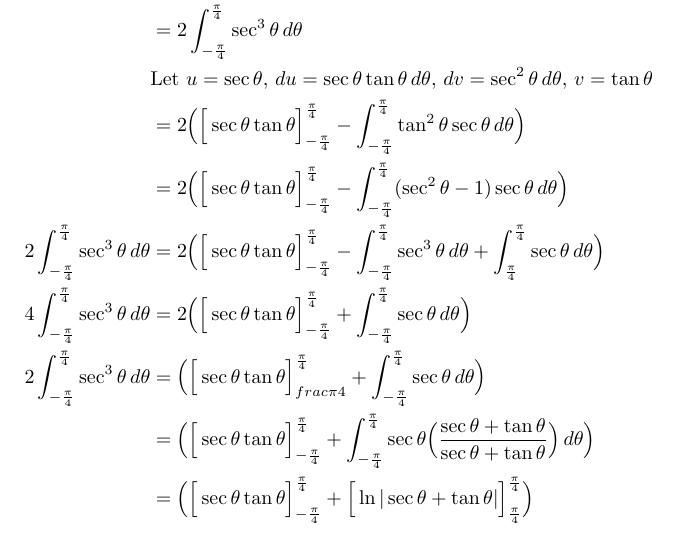
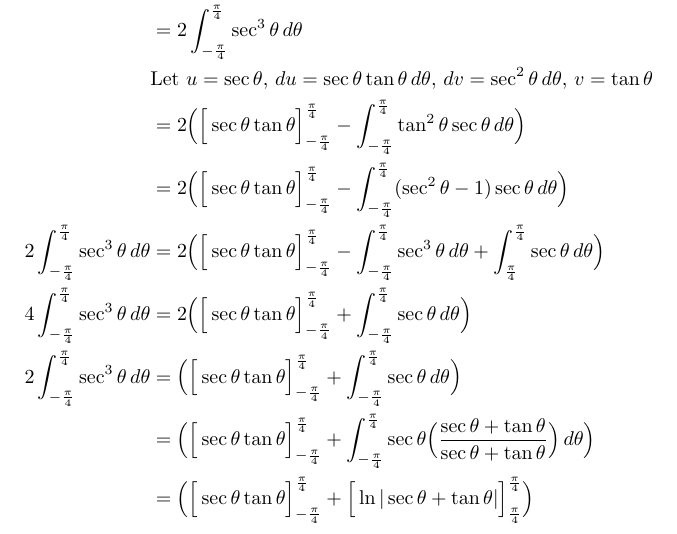
Before and after one commit to poonkeegan/school, a LaTeX document (matb42/a7.tex): part of page 7 of 8, cut so that both start at the same text. The pictures show the PDF file matb42/a7.pdf that the author committed with the source.

Commit message:
Fri Mar  9 18:09:12 EST 2018

```diff
--- a/matb42/a7.tex
+++ b/matb42/a7.tex
@@ -209,7 +209,7 @@ Mar 13th 2018}
              &=2 \Big( \Big[ \sec \theta \tan \theta \Big]_{-\frac{\pi}{4}}^{\frac{\pi}{4}} - \int_{-\frac{\pi}{4}}^{\frac{\pi}{4}} (\sec^2 \theta - 1 )\sec \theta \, d \theta \Big) \\
              2\int_{-\frac{\pi}{4}}^{\frac{\pi}{4}} \sec^3\theta\, d\theta   &=2 \Big( \Big[ \sec \theta \tan \theta \Big]_{-\frac{\pi}{4}}^{\frac{\pi}{4}} - \int_{-\frac{\pi}{4}}^{\frac{\pi}{4}} \sec^3 \theta \, d \theta  + \int_{\frac{\pi}{4}}^{\frac{\pi}{4}} \sec \theta \, d \theta \Big) \\
              4\int_{-\frac{\pi}{4}}^{\frac{\pi}{4}} \sec^3\theta\, d\theta   &=2 \Big( \Big[ \sec \theta \tan \theta \Big]_{-\frac{\pi}{4}}^{\frac{\pi}{4}} + \int_{-\frac{\pi}{4}}^{\frac{\pi}{4}} \sec \theta \, d \theta \Big) \\
-             2\int_{-\frac{\pi}{4}}^{\frac{\pi}{4}} \sec^3\theta\, d\theta   &= \Big( \Big[ \sec \theta \tan \theta \Big]_{\-frac{\pi}{4}}^{\frac{\pi}{4}} + \int_{-\frac{\pi}{4}}^{\frac{\pi}{4}} \sec \theta \, d \theta \Big) \\
+             2\int_{-\frac{\pi}{4}}^{\frac{\pi}{4}} \sec^3\theta\, d\theta   &= \Big( \Big[ \sec \theta \tan \theta \Big]_{-\frac{\pi}{4}}^{\frac{\pi}{4}} + \int_{-\frac{\pi}{4}}^{\frac{\pi}{4}} \sec \theta \, d \theta \Big) \\
              &= \Big( \Big[ \sec \theta \tan \theta \Big]_{-\frac{\pi}{4}}^{\frac{\pi}{4}} + \int_{-\frac{\pi}{4}}^{\frac{\pi}{4}} \sec \theta \Big( \frac{\sec \theta + \tan \theta}{\sec \theta + \tan \theta}\Big)\, d \theta \Big) \\
              &= \Big( \Big[ \sec \theta \tan \theta \Big]_{-\frac{\pi}{4}}^{\frac{\pi}{4}} + \Big[\ln|\sec \theta + \tan \theta |\Big]_{\frac{\pi}{4}}^{\frac{\pi}{4}} \Big) \\
         \end{align*}
```
Also changed, not shown: matb42/a7.pdf.
